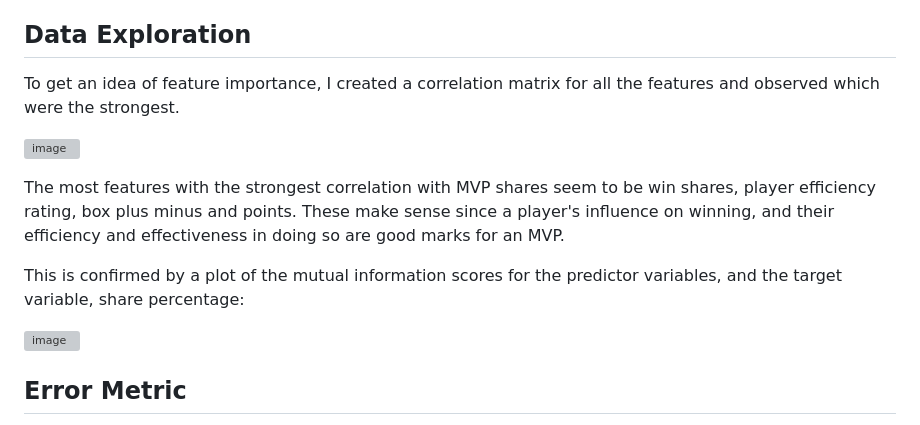
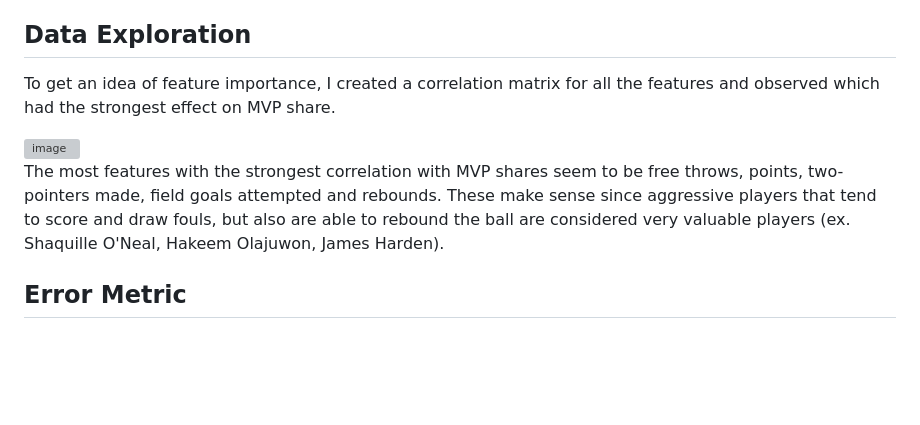
Before and after one commit to aniqp/MVP-Prediction, a Markdown page: README.md, the part around the change printed below. Rendered like a GitHub page; blank space fills up the shorter version; grey boxes are pictures that could not be loaded.

```diff
--- a/README.md
+++ b/README.md
@@ -14,5 +14,5 @@ Additionally, I wanted to be able to track this without having to run a manual r
 
 ## Data Exploration
 
-To get an idea of feature importance, I created a correlation matrix for all the features and observed which were the strongest.
+To get an idea of feature importance, I created a correlation matrix for all the features and observed which had the strongest effect on MVP share.
 
@@ -20,9 +20,5 @@ To get an idea of feature importance, I created a correlation matrix for all the
 
-The most features with the strongest correlation with MVP shares seem to be win shares, player efficiency rating, box plus minus and points. These make sense since a player's influence on winning, and their efficiency and effectiveness in doing so are good marks for an MVP.
-
-This is confirmed by a plot of the mutual information scores for the predictor variables, and the target variable, share percentage:
-
-![image](https://user-images.githubusercontent.com/89875233/210194068-b3f3d5f7-2593-4af5-864d-10122fb99ffc.png)
+The most features with the strongest correlation with MVP shares seem to be free throws, points, two-pointers made, field goals attempted and rebounds. These make sense since aggressive players that tend to score and draw fouls, but also are able to rebound the ball are considered very valuable players (ex. Shaquille O'Neal, Hakeem Olajuwon, James Harden).
 
 ## Error Metric
 
```
Also changed, not shown: other parts of README.md (+1 -1 lines).
